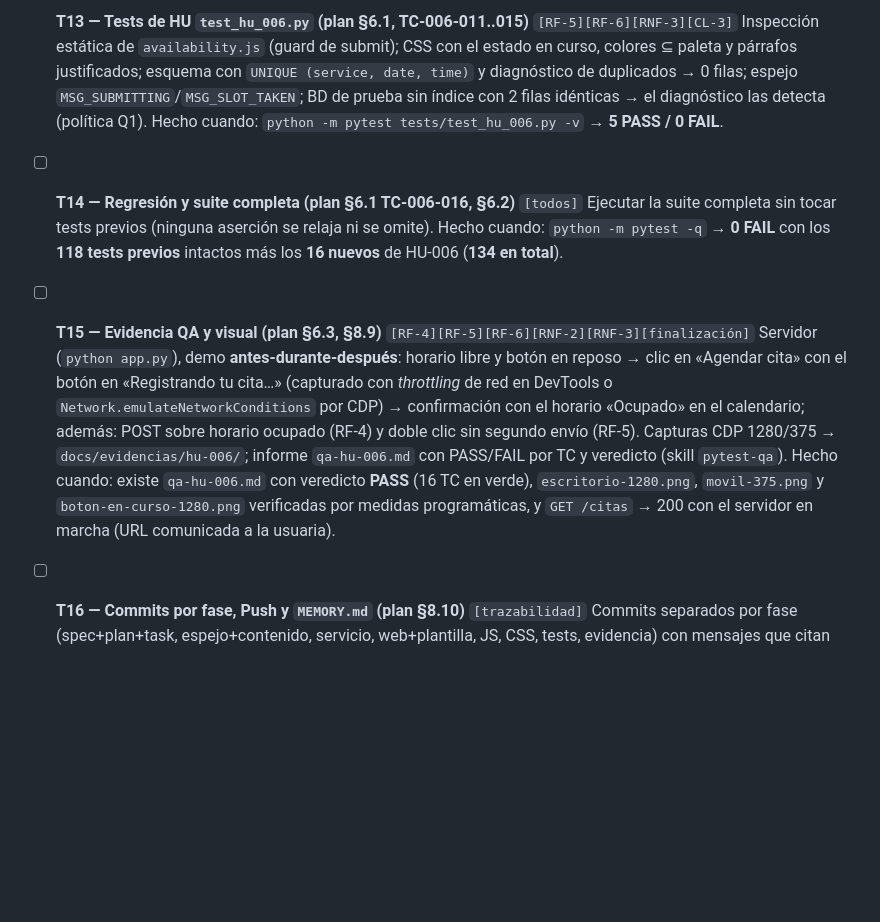
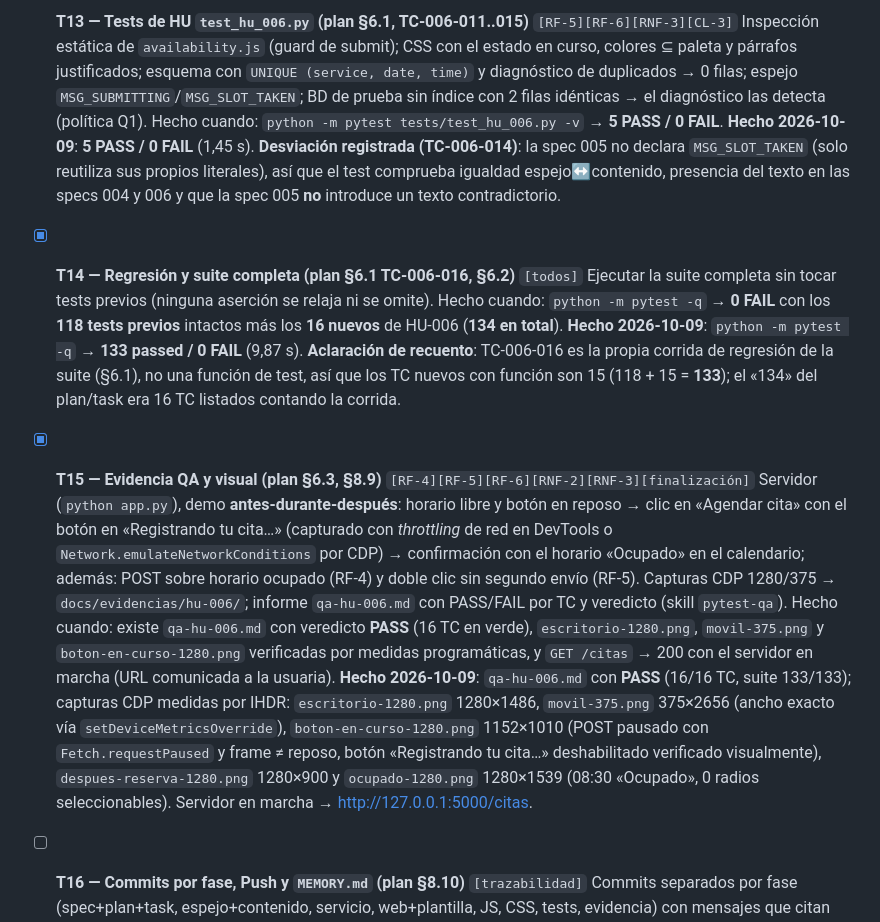
Before and after one commit to jazluz-colven/consultorio-psicologico, a Markdown page: specs/006_evitar-doble-reserva/task.md, the part around one of its changes. Drawn GitHub-style; blank space fills up the shorter version.

```diff
--- a/specs/006_evitar-doble-reserva/task.md
+++ b/specs/006_evitar-doble-reserva/task.md
@@ -108,19 +118,28 @@
 
-- [ ] **T13 — Tests de HU `test_hu_006.py` (plan §6.1, TC-006-011..015)** `[RF-5][RF-6][RNF-3][CL-3]`
+- [x] **T13 — Tests de HU `test_hu_006.py` (plan §6.1, TC-006-011..015)** `[RF-5][RF-6][RNF-3][CL-3]`
   Inspección estática de `availability.js` (guard de submit); CSS con el estado en
   curso, colores ⊆ paleta y párrafos justificados; esquema con
   `UNIQUE (service, date, time)` y diagnóstico de duplicados → 0 filas; espejo
   `MSG_SUBMITTING`/`MSG_SLOT_TAKEN`; BD de prueba sin índice con 2 filas idénticas →
   el diagnóstico las detecta (política Q1).
   Hecho cuando: `python -m pytest tests/test_hu_006.py -v` → **5 PASS / 0 FAIL**.
+  **Hecho 2026-10-09**: **5 PASS / 0 FAIL** (1,45 s).
+  **Desviación registrada (TC-006-014)**: la spec 005 no declara
+  `MSG_SLOT_TAKEN` (solo reutiliza sus propios literales), así que el test comprueba
+  igualdad espejo↔contenido, presencia del texto en las specs 004 y 006 y que la spec
+  005 **no** introduce un texto contradictorio.
 
-- [ ] **T14 — Regresión y suite completa (plan §6.1 TC-006-016, §6.2)** `[todos]`
+- [x] **T14 — Regresión y suite completa (plan §6.1 TC-006-016, §6.2)** `[todos]`
   Ejecutar la suite completa sin tocar tests previos (ninguna aserción se relaja ni se
   omite).
   Hecho cuando: `python -m pytest -q` → **0 FAIL** con los **118 tests previos**
   intactos más los **16 nuevos** de HU-006 (**134 en total**).
+  **Hecho 2026-10-09**: `python -m pytest -q` → **133 passed / 0 FAIL** (9,87 s).
+  **Aclaración de recuento**: TC-006-016 es la propia corrida de regresión de la
+  suite (§6.1), no una función de test, así que los TC nuevos con función son 15
+  (118 + 15 = **133**); el «134» del plan/task era 16 TC listados contando la corrida.
 
-- [ ] **T15 — Evidencia QA y visual (plan §6.3, §8.9)** `[RF-4][RF-5][RF-6][RNF-2][RNF-3][finalización]`
+- [x] **T15 — Evidencia QA y visual (plan §6.3, §8.9)** `[RF-4][RF-5][RF-6][RNF-2][RNF-3][finalización]`
   Servidor (`python app.py`), demo **antes-durante-después**: horario libre y botón en
   reposo → clic en «Agendar cita» con el botón en «Registrando tu cita…» (capturado con
   *throttling* de red en DevTools o `Network.emulateNetworkConditions` por CDP) →
@@ -132,6 +151,13 @@
   `escritorio-1280.png`, `movil-375.png` y `boton-en-curso-1280.png` verificadas por
   medidas programáticas, y `GET /citas` → 200 con el servidor en marcha (URL
   comunicada a la usuaria).
+  **Hecho 2026-10-09**: `qa-hu-006.md` con **PASS** (16/16 TC, suite 133/133);
+  capturas CDP medidas por IHDR: `escritorio-1280.png` 1280×1486,
+  `movil-375.png` 375×2656 (ancho exacto vía `setDeviceMetricsOverride`),
+  `boton-en-curso-1280.png` 1152×1010 (POST pausado con `Fetch.requestPaused` y
+  frame ≠ reposo, botón «Registrando tu cita…» deshabilitado verificado visualmente),
+  `despues-reserva-1280.png` 1280×900 y `ocupado-1280.png` 1280×1539 (08:30 «Ocupado»,
+  0 radios seleccionables). Servidor en marcha → http://127.0.0.1:5000/citas.
 
 - [ ] **T16 — Commits por fase, Push y `MEMORY.md` (plan §8.10)** `[trazabilidad]`
   Commits separados por fase (spec+plan+task, espejo+contenido, servicio, web+plantilla,
```
Also changed, not shown: other parts of specs/006_evitar-doble-reserva/task.md (+18 -8 lines), specs/006_evitar-doble-reserva/plan.md (+6 -0 lines).
